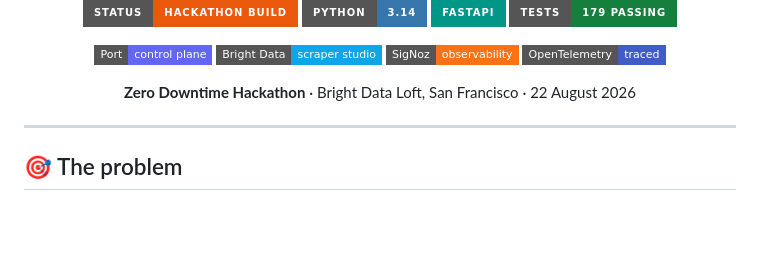
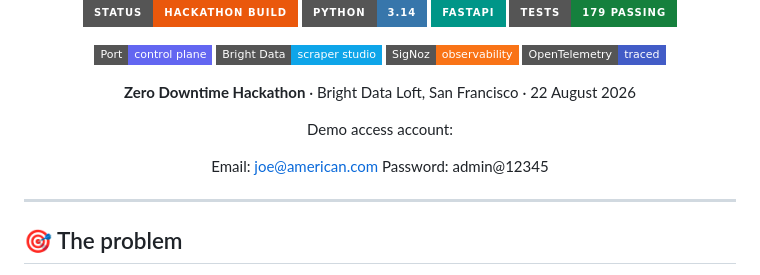
Before and after one commit to k1lst1x/FORGE, a Markdown page: README.md, the part around the change. Drawn GitHub-style; badges without logos; blank space fills up the shorter version.

```diff
--- a/README.md
+++ b/README.md
@@ -19,6 +19,11 @@
 ![OpenTelemetry](https://img.shields.io/badge/OpenTelemetry-traced-425CC7?style=flat-square&logo=opentelemetry&logoColor=white)
 
 **Zero Downtime Hackathon** · Bright Data Loft, San Francisco · 22 August 2026
+
+Demo access account:
+
+Email: joe@american.com
+Password: admin@12345
 
 </div>
 
```
